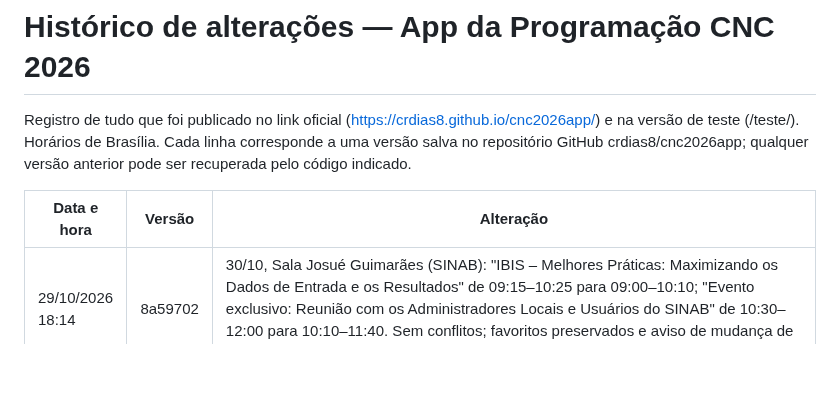
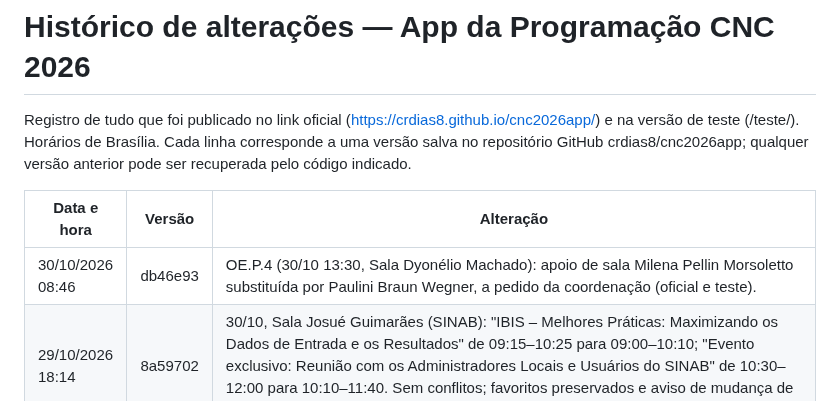
Before and after one commit to crdias8/cnc2026app, a Markdown page: HISTORICO.md, the part around the change. GitHub-like rendering; blank space fills up the shorter version.

Commit message:
Histórico: OE.P.4 apoio
Co-Authored-By: Claude Opus 5.5 <noreply@anthropic.com>
Claude-Session: https://claude.ai/code/session_01QpbTdYhaPvXSWS9jUnXZKz

```diff
--- a/HISTORICO.md
+++ b/HISTORICO.md
@@ -4,6 +4,7 @@ Registro de tudo que foi publicado no link oficial (https://crdias8.github.io/cn
 
 | Data e hora | Versão | Alteração |
 |---|---|---|
+| 30/10/2026 08:46 | db46e93 | OE.P.4 (30/10 13:30, Sala Dyonélio Machado): apoio de sala Milena Pellin Morsoletto substituída por Paulini Braun Wegner, a pedido da coordenação (oficial e teste). |
 | 29/10/2026 18:14 | 8a59702 | 30/10, Sala Josué Guimarães (SINAB): "IBIS – Melhores Práticas: Maximizando os Dados de Entrada e os Resultados" de 09:15–10:25 para 09:00–10:10; "Evento exclusivo: Reunião com os Administradores Locais e Usuários do SINAB" de 10:30–12:00 para 10:10–11:40. Sem conflitos; favoritos preservados e aviso de mudança de horário para quem havia favoritado. A pedido da coordenação (oficial e teste). |
 | 29/10/2026 15:09 | d18967e | Informações gerais (aba Início): quadro "Certificados" logo abaixo do Manual do Congressista — certificados de participação e de trabalhos apresentados disponíveis 10 dias após o término do evento, na área restrita do site do congresso — com botão "Acessar o site do congresso" (www.congressocriminalistica.com.br); cliques contados no painel. A pedido da coordenação (oficial e teste). |
 | 29/10/2026 14:43 | 5718deb | Três avisos agendados para todos os usuários (uma vez por aparelho): "Achados e perdidos" (no credenciamento; objetos encontrados nas dependências do evento à disposição dos congressistas), de 29/10 15h55 a 30/10 20h; "Guarda-volumes hoje até as 20h" (ao lado do credenciamento), de 30/10 8h a 30/10 20h, substituindo o aviso anterior de guarda-volumes, que passa a terminar em 30/10 7h59; "Certificados" (participação e trabalhos apresentados disponíveis 10 dias após o término do evento na área restrita de www.congressocriminalistica.com.br), de 30/10 9h a 30/11. Texto da Secretaria no mapa atualizado. A pedido da coordenação (oficial e teste). |
```
